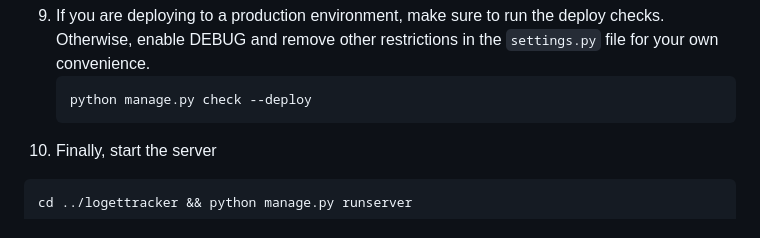
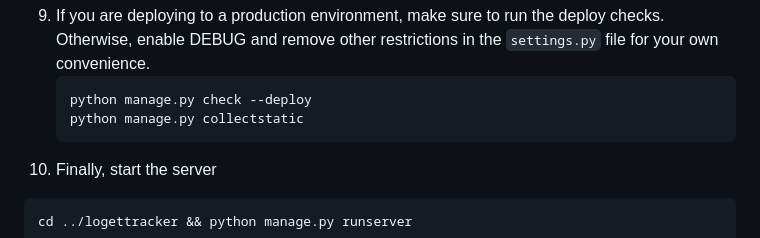
Before and after one commit to dscpsyl/loget-japan-tracker, a Markdown page: README.md, the part around the change. Drawn GitHub-style.

Commit message:
docs:Add command for static in prod

````diff
--- a/README.md
+++ b/README.md
@@ -138,6 +138,7 @@ We assume you are running on Ubuntu. As such, you will need to have the followin
 9. If you are deploying to a production environment, make sure to run the deploy checks. Otherwise, enable DEBUG and remove other restrictions in the `settings.py` file for your own convenience.
     ```sh
     python manage.py check --deploy
+    python manage.py collectstatic
     ```
 10. Finally, start the server
    ```sh
````
